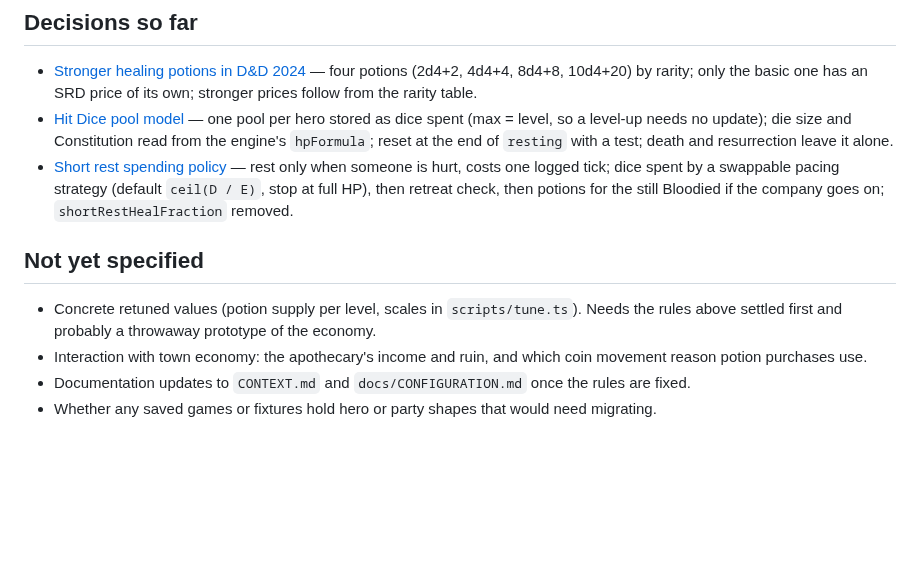
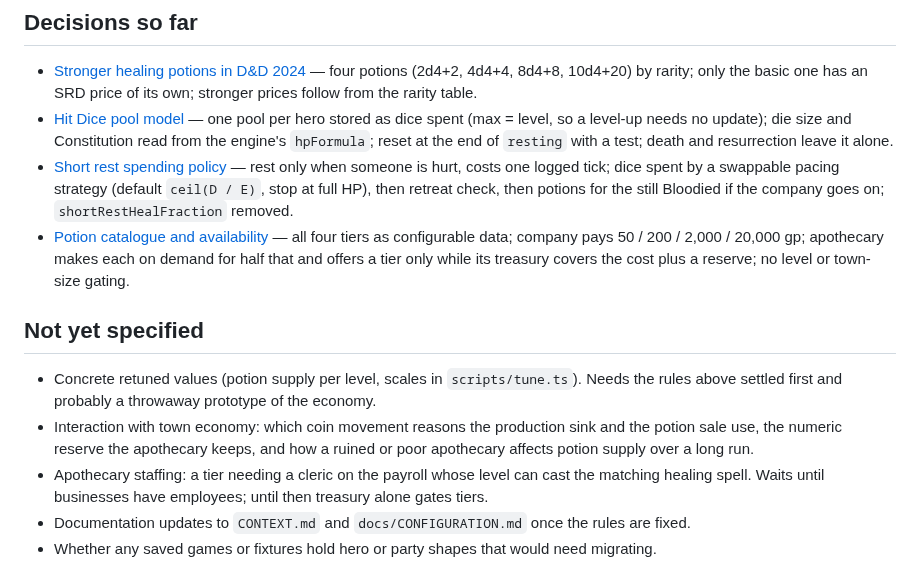
Before and after one commit to carloscasalar/d20-idle-town, a Markdown page: .scratch/potions-and-short-rest/MAP.md, the part around the change. Drawn GitHub-style; blank space fills up the shorter version.

Commit message:
docs: resolve potion catalogue and availability ticket
Co-Authored-By: Claude Sonnet 5.5 <noreply@anthropic.com>

```diff
--- a/.scratch/potions-and-short-rest/MAP.md
+++ b/.scratch/potions-and-short-rest/MAP.md
@@ -22,11 +22,13 @@ A `PRD.md` in this directory that decides how the game models Hit Dice at a shor
 - [Stronger healing potions in D&D 2024](tickets/01-stronger-healing-potions.md) — four potions (2d4+2, 4d4+4, 8d4+8, 10d4+20) by rarity; only the basic one has an SRD price of its own; stronger prices follow from the rarity table.
 - [Hit Dice pool model](tickets/02-hit-dice-pool-model.md) — one pool per hero stored as dice spent (max = level, so a level-up needs no update); die size and Constitution read from the engine's `hpFormula`; reset at the end of `resting` with a test; death and resurrection leave it alone.
 - [Short rest spending policy](tickets/03-short-rest-spending-policy.md) — rest only when someone is hurt, costs one logged tick; dice spent by a swappable pacing strategy (default `ceil(D / E)`, stop at full HP), then retreat check, then potions for the still Bloodied if the company goes on; `shortRestHealFraction` removed.
+- [Potion catalogue and availability](tickets/04-potion-catalogue-and-availability.md) — all four tiers as configurable data; company pays 50 / 200 / 2,000 / 20,000 gp; apothecary makes each on demand for half that and offers a tier only while its treasury covers the cost plus a reserve; no level or town-size gating.
 
 ## Not yet specified
 
 - Concrete retuned values (potion supply per level, scales in `scripts/tune.ts`). Needs the rules above settled first and probably a throwaway prototype of the economy.
-- Interaction with town economy: the apothecary's income and ruin, and which coin movement reason potion purchases use.
+- Interaction with town economy: which coin movement reasons the production sink and the potion sale use, the numeric reserve the apothecary keeps, and how a ruined or poor apothecary affects potion supply over a long run.
+- Apothecary staffing: a tier needing a cleric on the payroll whose level can cast the matching healing spell. Waits until businesses have employees; until then treasury alone gates tiers.
 - Documentation updates to `CONTEXT.md` and `docs/CONFIGURATION.md` once the rules are fixed.
 - Whether any saved games or fixtures hold hero or party shapes that would need migrating.
 
```
Also changed, not shown: CONTEXT.md (+1 -1 lines), 1 other file.
